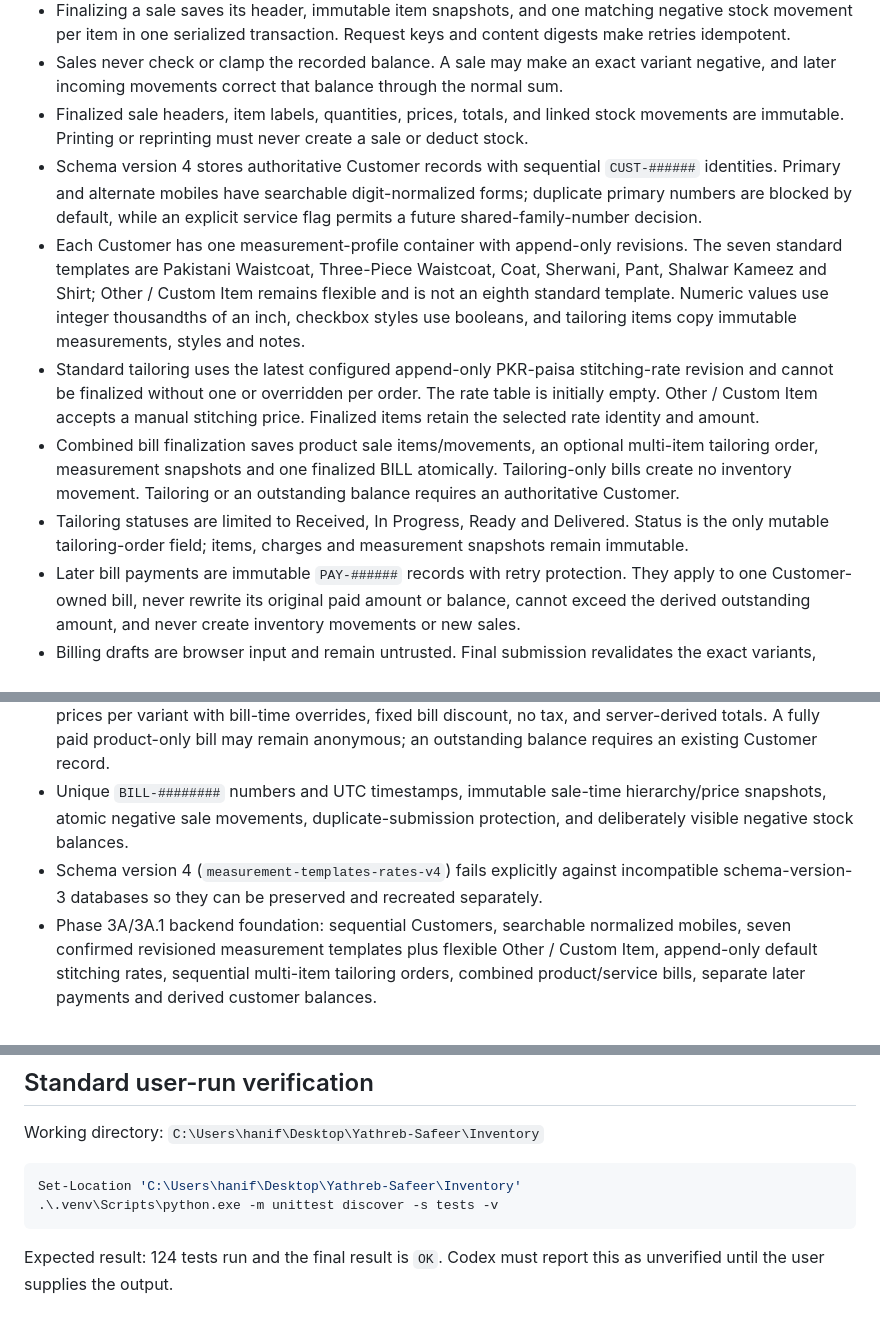
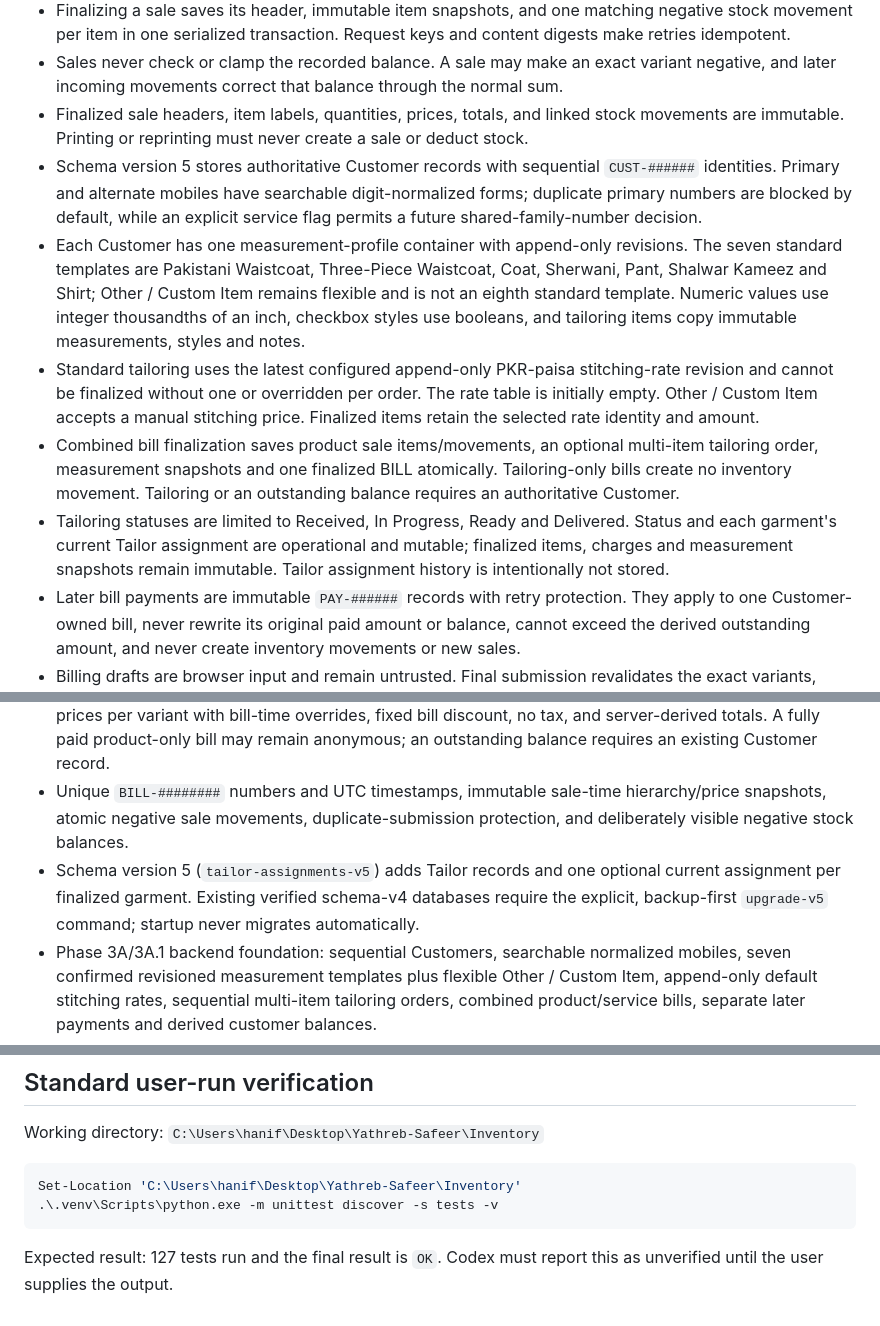
Before and after one commit to hayatkhan20/yathreb-pos, a Markdown page: CURRENT-PROJECT-STATE.md, 3 parts joined by grey strips. GitHub-like rendering.

````diff
--- a/CURRENT-PROJECT-STATE.md
+++ b/CURRENT-PROJECT-STATE.md
@@ -37,11 +37,11 @@ This is the concise briefing for routine work. `Clothing-Stitching-Project-Recor
 - Finalizing a sale saves its header, immutable item snapshots, and one matching negative stock movement per item in one serialized transaction. Request keys and content digests make retries idempotent.
 - Sales never check or clamp the recorded balance. A sale may make an exact variant negative, and later incoming movements correct that balance through the normal sum.
 - Finalized sale headers, item labels, quantities, prices, totals, and linked stock movements are immutable. Printing or reprinting must never create a sale or deduct stock.
-- Schema version 4 stores authoritative Customer records with sequential `CUST-######` identities. Primary and alternate mobiles have searchable digit-normalized forms; duplicate primary numbers are blocked by default, while an explicit service flag permits a future shared-family-number decision.
+- Schema version 5 stores authoritative Customer records with sequential `CUST-######` identities. Primary and alternate mobiles have searchable digit-normalized forms; duplicate primary numbers are blocked by default, while an explicit service flag permits a future shared-family-number decision.
 - Each Customer has one measurement-profile container with append-only revisions. The seven standard templates are Pakistani Waistcoat, Three-Piece Waistcoat, Coat, Sherwani, Pant, Shalwar Kameez and Shirt; Other / Custom Item remains flexible and is not an eighth standard template. Numeric values use integer thousandths of an inch, checkbox styles use booleans, and tailoring items copy immutable measurements, styles and notes.
 - Standard tailoring uses the latest configured append-only PKR-paisa stitching-rate revision and cannot be finalized without one or overridden per order. The rate table is initially empty. Other / Custom Item accepts a manual stitching price. Finalized items retain the selected rate identity and amount.
 - Combined bill finalization saves product sale items/movements, an optional multi-item tailoring order, measurement snapshots and one finalized BILL atomically. Tailoring-only bills create no inventory movement. Tailoring or an outstanding balance requires an authoritative Customer.
-- Tailoring statuses are limited to Received, In Progress, Ready and Delivered. Status is the only mutable tailoring-order field; items, charges and measurement snapshots remain immutable.
+- Tailoring statuses are limited to Received, In Progress, Ready and Delivered. Status and each garment's current Tailor assignment are operational and mutable; finalized items, charges and measurement snapshots remain immutable. Tailor assignment history is intentionally not stored.
 - Later bill payments are immutable `PAY-######` records with retry protection. They apply to one Customer-owned bill, never rewrite its original paid amount or balance, cannot exceed the derived outstanding amount, and never create inventory movements or new sales.
 - Billing drafts are browser input and remain untrusted. Final submission revalidates the exact variants, quantities and PKR inputs, recalculates every line and total, and redirects to the saved bill after atomic finalization.
 - Catalogue deletion is permanent only for an unused leaf record. The service checks children and exact-variant references inside a serialized transaction; restrictive foreign keys remain the final safeguard. It never cascades into inventory or sales, and the seven seeded Product definitions cannot be deleted.
@@ -63,7 +63,7 @@ This is the concise briefing for routine work. `Clothing-Stitching-Project-Recor
 - Product-and-Brand current totals and exact-variant movement history with rename-safe snapshots.
 - Phase 2A backend sales and billing foundation: one or many exact variants per PKR bill, current default prices per variant with bill-time overrides, fixed bill discount, no tax, and server-derived totals. A fully paid product-only bill may remain anonymous; an outstanding balance requires an existing Customer record.
 - Unique `BILL-########` numbers and UTC timestamps, immutable sale-time hierarchy/price snapshots, atomic negative sale movements, duplicate-submission protection, and deliberately visible negative stock balances.
-- Schema version 4 (`measurement-templates-rates-v4`) fails explicitly against incompatible schema-version-3 databases so they can be preserved and recreated separately.
+- Schema version 5 (`tailor-assignments-v5`) adds Tailor records and one optional current assignment per finalized garment. Existing verified schema-v4 databases require the explicit, backup-first `upgrade-v5` command; startup never migrates automatically.
 - Phase 3A/3A.1 backend foundation: sequential Customers, searchable normalized mobiles, seven confirmed revisioned measurement templates plus flexible Other / Custom Item, append-only default stitching rates, sequential multi-item tailoring orders, combined product/service bills, separate later payments and derived customer balances.
 - The original product-only finalization remains compatible. Billing now uses the atomic combined service for product-only, tailoring-only, or combined product-and-stitching bills; later-payment collection remains service-only.
 - Billing has one combined cart, BILL number, discount, initial payment and remaining balance. A guided sale-type selector shows the relevant Product and tailoring entry sections for Products only, Products + stitching, or Stitching only when JavaScript is available, while the complete server fallback remains available without JavaScript. It retains automatic parent-scoped Product selection, price overrides and negative-stock handling. Customer search shows live ID/name/mobile suggestions; an inline dialog creates and automatically selects a validated Customer without leaving Billing or losing the current draft. The existing server search and standalone Customers page remain as fallbacks.
@@ -106,4 +107,4 @@ Set-Location 'C:\Users\hanif\Desktop\Yathreb-Safeer\Inventory'
 .\.venv\Scripts\python.exe -m unittest discover -s tests -v
 ```
 
-Expected result: 124 tests run and the final result is `OK`. Codex must report this as unverified until the user supplies the output.
+Expected result: 127 tests run and the final result is `OK`. Codex must report this as unverified until the user supplies the output.
````
Also changed, not shown: other parts of CURRENT-PROJECT-STATE.md (+6 -5 lines).
